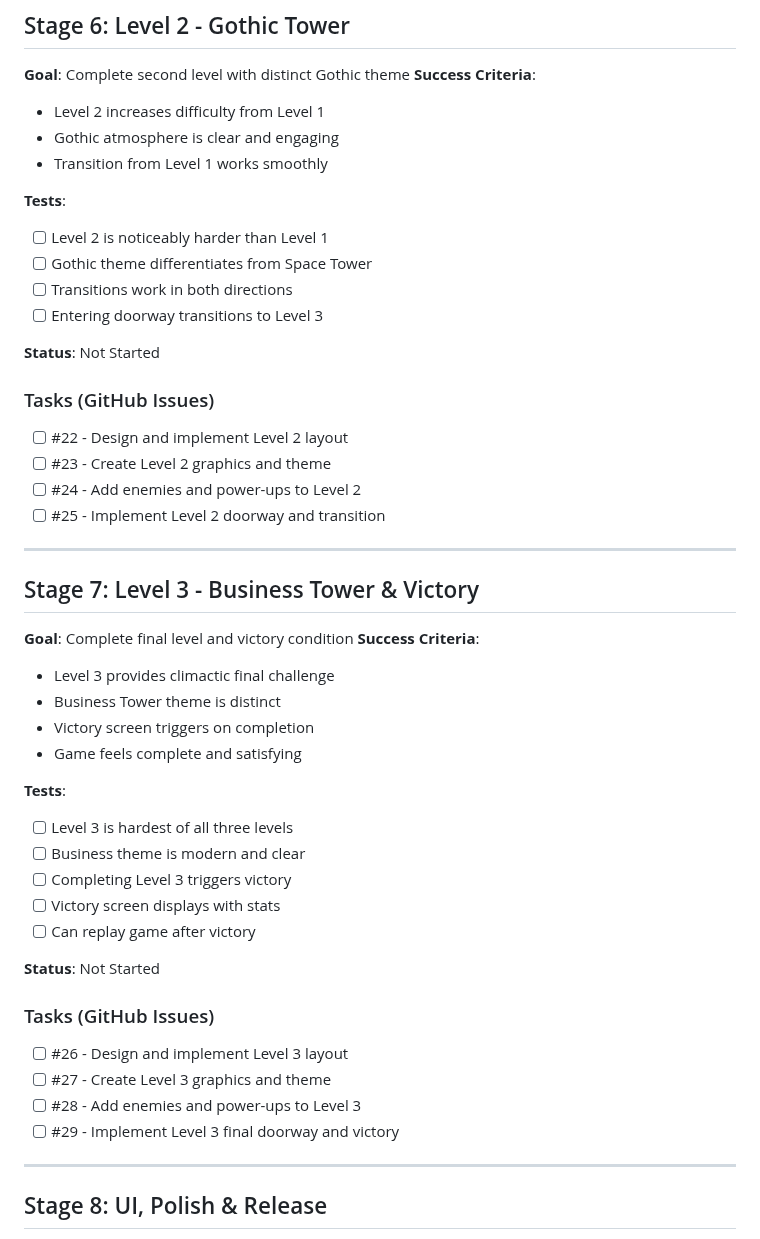
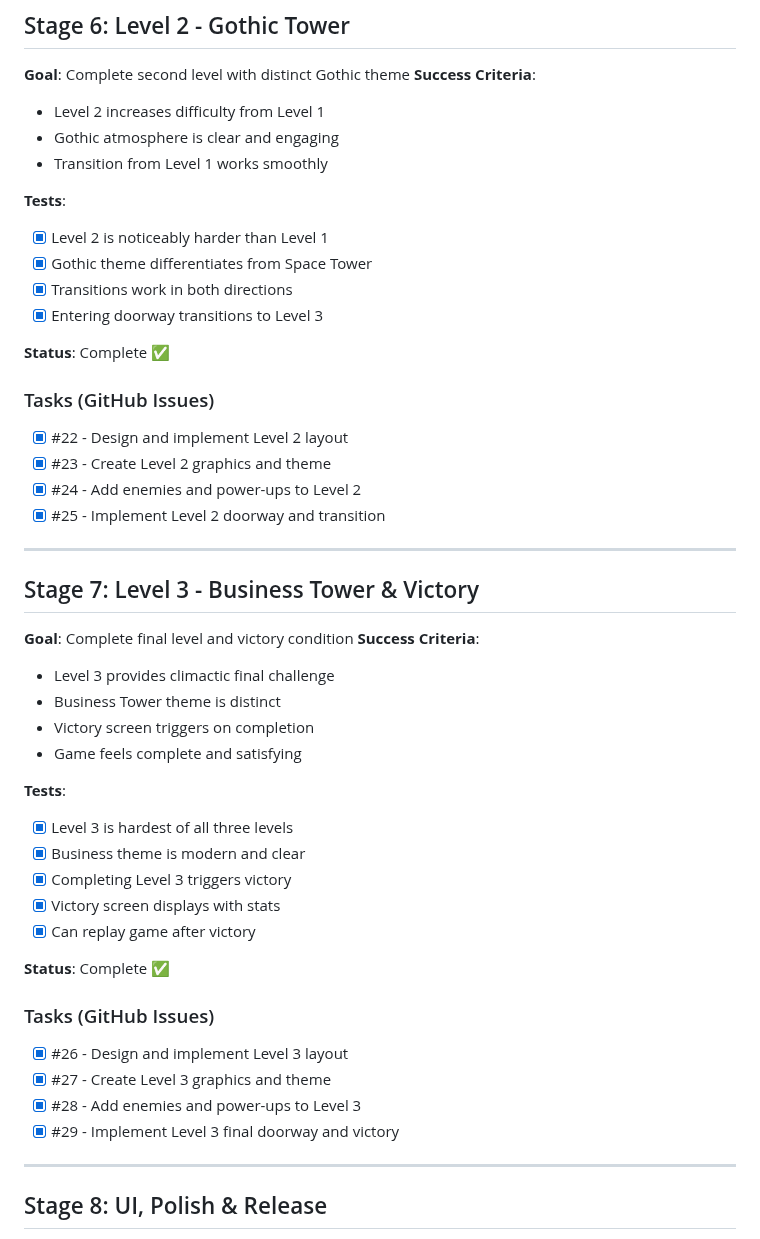
Before and after one commit to jstephenlittle/jetpack-ascent, a Markdown page: IMPLEMENTATION_PLAN.md, the part around the change. Rendered like a GitHub page.

Commit message:
Update IMPLEMENTATION_PLAN.md - Stages 6-7 complete

```diff
--- a/IMPLEMENTATION_PLAN.md
+++ b/IMPLEMENTATION_PLAN.md
@@ -137,18 +137,18 @@ This document tracks the implementation stages for Jetpack Ascent. Each stage re
 - Transition from Level 1 works smoothly
 
 **Tests**:
-- [ ] Level 2 is noticeably harder than Level 1
-- [ ] Gothic theme differentiates from Space Tower
-- [ ] Transitions work in both directions
-- [ ] Entering doorway transitions to Level 3
+- [x] Level 2 is noticeably harder than Level 1
+- [x] Gothic theme differentiates from Space Tower
+- [x] Transitions work in both directions
+- [x] Entering doorway transitions to Level 3
 
-**Status**: Not Started
+**Status**: Complete ✅
 
 ### Tasks (GitHub Issues)
-- [ ] #22 - Design and implement Level 2 layout
-- [ ] #23 - Create Level 2 graphics and theme
-- [ ] #24 - Add enemies and power-ups to Level 2
-- [ ] #25 - Implement Level 2 doorway and transition
+- [x] #22 - Design and implement Level 2 layout
+- [x] #23 - Create Level 2 graphics and theme
+- [x] #24 - Add enemies and power-ups to Level 2
+- [x] #25 - Implement Level 2 doorway and transition
 
 ---
 
@@ -161,19 +161,19 @@ This document tracks the implementation stages for Jetpack Ascent. Each stage re
 - Game feels complete and satisfying
 
 **Tests**:
-- [ ] Level 3 is hardest of all three levels
-- [ ] Business theme is modern and clear
-- [ ] Completing Level 3 triggers victory
-- [ ] Victory screen displays with stats
-- [ ] Can replay game after victory
+- [x] Level 3 is hardest of all three levels
+- [x] Business theme is modern and clear
+- [x] Completing Level 3 triggers victory
+- [x] Victory screen displays with stats
+- [x] Can replay game after victory
 
-**Status**: Not Started
+**Status**: Complete ✅
 
 ### Tasks (GitHub Issues)
-- [ ] #26 - Design and implement Level 3 layout
-- [ ] #27 - Create Level 3 graphics and theme
-- [ ] #28 - Add enemies and power-ups to Level 3
-- [ ] #29 - Implement Level 3 final doorway and victory
+- [x] #26 - Design and implement Level 3 layout
+- [x] #27 - Create Level 3 graphics and theme
+- [x] #28 - Add enemies and power-ups to Level 3
+- [x] #29 - Implement Level 3 final doorway and victory
 
 ---
 
```
